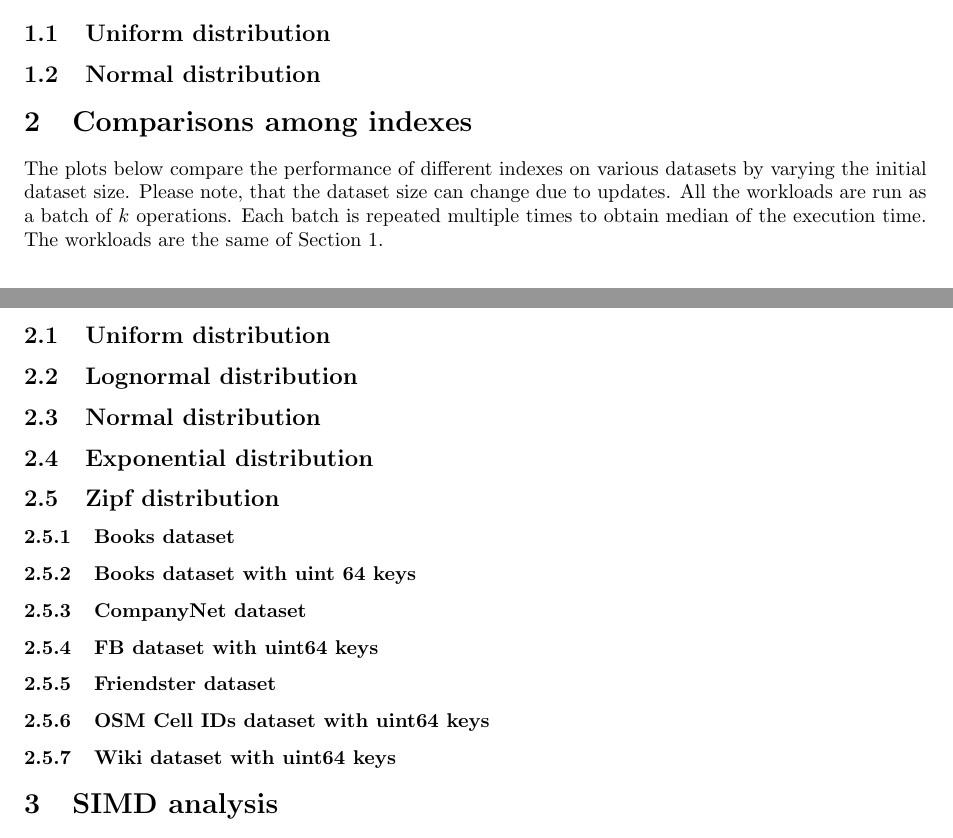
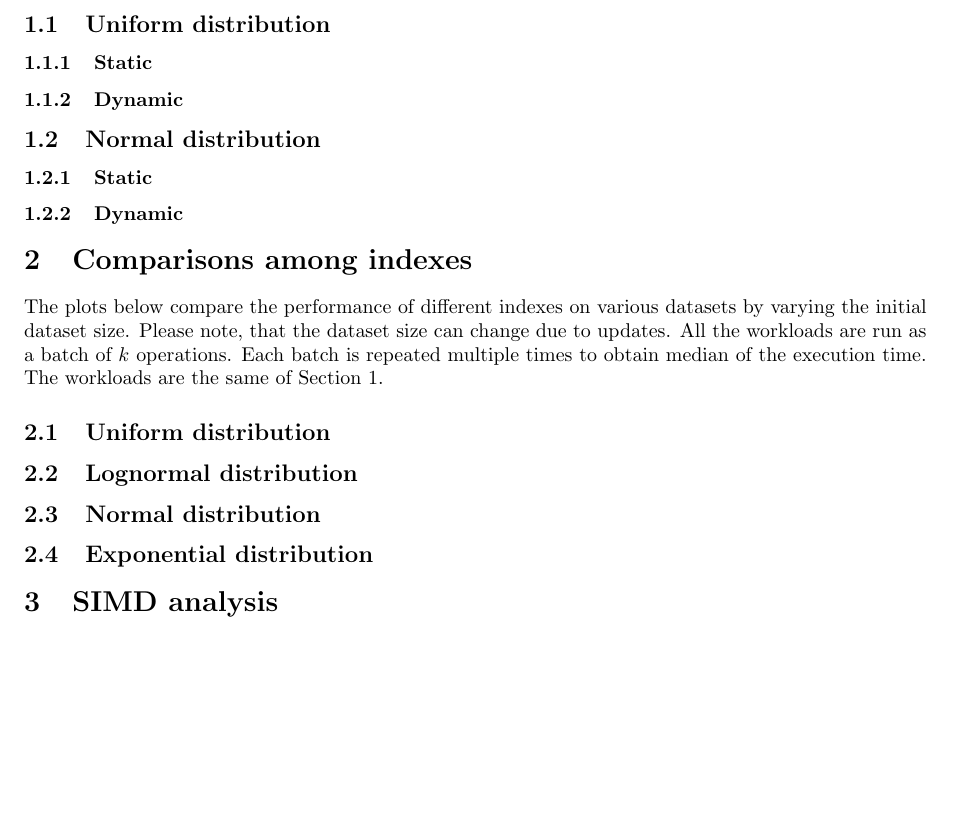
Before and after one commit to mattiaodorisio/PARROT-testbed, a LaTeX document (plotter/multiplot_template.tex): two parts of pages 1 and 2 of 2 before the commit and part of page 2 of 2 after it, the two joined at a grey line, cut so that both start at the same text, the shorter picture padded with empty space. Compiled offline with pdfLaTeX.

Commit message:
Added workload plots, benchmark methods take keys vectors as iterators

```diff
--- a/plotter/multiplot_template.tex
+++ b/plotter/multiplot_template.tex
@@ -40,18 +40,28 @@ Some of the optimizations are not possible in the dynamic DeLI. The last paramet
 \note{Due to the many data series these plots aren't readable at all. I think we should plot only the configurations that are the best for at least one parameter.\\ Important: only few legend labels are shown...}
 
 \subsection{Uniform distribution}
+\subsubsection{Static}
 %% {{PLOT:init_num_keys,MEDIAN(total_time),dataset_name=uniform_50M_uint32;workload_type=LOOKUP_EXISTING;index_name=DeLI-Static,index_variant,Time,Existing Lookup Workload Static \note{Legend is incomplete},index_name}}
 %% {{PLOT:init_num_keys,MEDIAN(total_time),dataset_name=uniform_50M_uint32;workload_type=LOOKUP_IN_DISTRIBUTION;index_name=DeLI-Static,index_variant,Time,In-distribution Lookup Workload Static \note{Legend is incomplete},index_name}}
+
+\subsubsection{Dynamic}
+%% {{PLOT:init_num_keys,MEDIAN(total_time),dataset_name=uniform_50M_uint32;workload_type=LOOKUP_EXISTING;index_name=DeLI-Dynamic,index_variant,Time,Existing Lookup Workload Dynamic \note{Legend is incomplete},index_name}}
 %% {{PLOT:init_num_keys,MEDIAN(total_time),dataset_name=uniform_50M_uint32;workload_type=LOOKUP_IN_DISTRIBUTION;index_name=DeLI-Dynamic,index_variant,Time,In-distribution Lookup Workload Dynamic \note{Legend is incomplete},index_name}}
-%% {{PLOT:init_num_keys,MEDIAN(total_time),dataset_name=uniform_50M_uint32;workload_type=LOOKUP_EXISTING;index_name=DeLI-Dynamic,index_variant,Time,Existing Lookup Workload Dynamic \note{Legend is incomplete},index_name}}
 %% {{PLOT:init_num_keys,MEDIAN(total_time),dataset_name=uniform_50M_uint32;workload_type=INSERT_IN_DISTRIBUTION;index_name=DeLI-Dynamic,index_variant,Time,In-distribution Insert Workload Dynamic \note{Legend is incomplete},index_name}}
+%% {{PLOT:init_num_keys,MEDIAN(total_time),dataset_name=uniform_50M_uint32;workload_type=DELETE_EXISTING;index_name=DeLI-Dynamic,index_variant,Time,Delete Workload Dynamic \note{Legend is incomplete},index_name}}
+%% {{PLOT:init_num_keys,MEDIAN(total_time),dataset_name=uniform_50M_uint32;workload_type=MIXED;index_name=DeLI-Dynamic,index_variant,Time,Mixed Workload Dynamic \note{Legend is incomplete},index_name}}
 
 \subsection{Normal distribution}
+\subsubsection{Static}
 %% {{PLOT:init_num_keys,MEDIAN(total_time),dataset_name=normal_50M_uint32;workload_type=LOOKUP_EXISTING;index_name=DeLI-Static,index_variant,Time,Existing Lookup Workload Static \note{Legend is incomplete},index_name}}
 %% {{PLOT:init_num_keys,MEDIAN(total_time),dataset_name=normal_50M_uint32;workload_type=LOOKUP_IN_DISTRIBUTION;index_name=DeLI-Static,index_variant,Time,In-distribution Lookup Workload Static \note{Legend is incomplete},index_name}}
+
+\subsubsection{Dynamic}
+%% {{PLOT:init_num_keys,MEDIAN(total_time),dataset_name=normal_50M_uint32;workload_type=LOOKUP_EXISTING;index_name=DeLI-Dynamic,index_variant,Time,Existing Lookup Workload Dynamic \note{Legend is incomplete},index_name}}
 %% {{PLOT:init_num_keys,MEDIAN(total_time),dataset_name=normal_50M_uint32;workload_type=LOOKUP_IN_DISTRIBUTION;index_name=DeLI-Dynamic,index_variant,Time,In-distribution Lookup Workload Dynamic \note{Legend is incomplete},index_name}}
-%% {{PLOT:init_num_keys,MEDIAN(total_time),dataset_name=normal_50M_uint32;workload_type=LOOKUP_EXISTING;index_name=DeLI-Dynamic,index_variant,Time,Existing Lookup Workload Dynamic \note{Legend is incomplete},index_name}}
 %% {{PLOT:init_num_keys,MEDIAN(total_time),dataset_name=normal_50M_uint32;workload_type=INSERT_IN_DISTRIBUTION;index_name=DeLI-Dynamic,index_variant,Time,In-distribution Insert Workload Dynamic \note{Legend is incomplete},index_name}}
+%% {{PLOT:init_num_keys,MEDIAN(total_time),dataset_name=normal_50M_uint32;workload_type=DELETE_EXISTING;index_name=DeLI-Dynamic,index_variant,Time,Delete Workload Dynamic \note{Legend is incomplete},index_name}}
+%% {{PLOT:init_num_keys,MEDIAN(total_time),dataset_name=normal_50M_uint32;workload_type=MIXED;index_name=DeLI-Dynamic,index_variant,Time,Mixed Workload Dynamic \note{Legend is incomplete},index_name}}
 
 % \subsection{lognormal\_50M\_uint32}
 % %% {{PLOT:init_num_keys,MEDIAN(total_time),dataset_name=lognormal_50M_uint32;workload_type=LOOKUP_IN_DISTRIBUTION;index_name=DeLI,index_variant,Time,In-distribution Lookup Workload,index_name}}
@@ -93,59 +103,59 @@ The workloads are the same of Section \ref{sec:deliconfig}.
 %% {{PLOT:init_num_keys,MEDIAN(total_time),dataset_name=exponential_50M_uint32;workload_type=LOOKUP_EXISTING,index_name;BEST(index_variant),Time,{workload_display_name} performance on {dataset_display_name} dataset,index_name}}
 %% {{PLOT:init_num_keys,MEDIAN(total_time),dataset_name=exponential_50M_uint32;workload_type=INSERT_IN_DISTRIBUTION,index_name;BEST(index_variant),Time,{workload_display_name} performance on {dataset_display_name} dataset,index_name}}
 
-\subsection{Zipf distribution}
-%% {{PLOT:init_num_keys,MEDIAN(total_time),dataset_name=zipf_50M_uint32;workload_type=LOOKUP_IN_DISTRIBUTION,index_name;BEST(index_variant),Time,{workload_display_name} performance on {dataset_display_name} dataset,index_name}}
-%% {{PLOT:init_num_keys,MEDIAN(total_time),dataset_name=zipf_50M_uint32;workload_type=LOOKUP_EXISTING,index_name;BEST(index_variant),Time,{workload_display_name} performance on {dataset_display_name} dataset,index_name}}
-%% {{PLOT:init_num_keys,MEDIAN(total_time),dataset_name=zipf_50M_uint32;workload_type=INSERT_IN_DISTRIBUTION,index_name;BEST(index_variant),Time,{workload_display_name} performance on {dataset_display_name} dataset,index_name}}
+% \subsection{Zipf distribution}
+% %% {{PLOT:init_num_keys,MEDIAN(total_time),dataset_name=zipf_50M_uint32;workload_type=LOOKUP_IN_DISTRIBUTION,index_name;BEST(index_variant),Time,{workload_display_name} performance on {dataset_display_name} dataset,index_name}}
+% %% {{PLOT:init_num_keys,MEDIAN(total_time),dataset_name=zipf_50M_uint32;workload_type=LOOKUP_EXISTING,index_name;BEST(index_variant),Time,{workload_display_name} performance on {dataset_display_name} dataset,index_name}}
+% %% {{PLOT:init_num_keys,MEDIAN(total_time),dataset_name=zipf_50M_uint32;workload_type=INSERT_IN_DISTRIBUTION,index_name;BEST(index_variant),Time,{workload_display_name} performance on {dataset_display_name} dataset,index_name}}
 
-\subsubsection{Books dataset}
-%% {{PLOT:init_num_keys,MEDIAN(total_time),dataset_name=books_200M_uint32;workload_type=LOOKUP_IN_DISTRIBUTION,index_name;BEST(index_variant),Time,{workload_display_name} performance on {dataset_display_name} dataset,index_name}}
-%% {{PLOT:init_num_keys,MEDIAN(total_time),dataset_name=books_200M_uint32;workload_type=LOOKUP_EXISTING,index_name;BEST(index_variant),Time,{workload_display_name} performance on {dataset_display_name} dataset,index_name}}
-%% {{PLOT:init_num_keys,MEDIAN(total_time),dataset_name=books_200M_uint32;workload_type=INSERT_IN_DISTRIBUTION,index_name;BEST(index_variant),Time,{workload_display_name} performance on {dataset_display_name} dataset,index_name}}
+% \subsubsection{Books dataset}
+% %% {{PLOT:init_num_keys,MEDIAN(total_time),dataset_name=books_200M_uint32;workload_type=LOOKUP_IN_DISTRIBUTION,index_name;BEST(index_variant),Time,{workload_display_name} performance on {dataset_display_name} dataset,index_name}}
+% %% {{PLOT:init_num_keys,MEDIAN(total_time),dataset_name=books_200M_uint32;workload_type=LOOKUP_EXISTING,index_name;BEST(index_variant),Time,{workload_display_name} performance on {dataset_display_name} dataset,index_name}}
+% %% {{PLOT:init_num_keys,MEDIAN(total_time),dataset_name=books_200M_uint32;workload_type=INSERT_IN_DISTRIBUTION,index_name;BEST(index_variant),Time,{workload_display_name} performance on {dataset_display_name} dataset,index_name}}
 
-\subsubsection{Books dataset with uint 64 keys}
-%% {{PLOT:init_num_keys,MEDIAN(total_time),dataset_name=books_800M_uint64;workload_type=LOOKUP_IN_DISTRIBUTION,index_name;BEST(index_variant),Time,{workload_display_name} performance on {dataset_display_name} dataset,index_name}}
-%% {{PLOT:init_num_keys,MEDIAN(total_time),dataset_name=books_800M_uint64;workload_type=LOOKUP_EXISTING,index_name;BEST(index_variant),Time,{workload_display_name} performance on {dataset_display_name} dataset,index_name}}
-%% {{PLOT:init_num_keys,MEDIAN(total_time),dataset_name=books_800M_uint64;workload_type=INSERT_IN_DISTRIBUTION,index_name;BEST(index_variant),Time,{workload_display_name} performance on {dataset_display_name} dataset,index_name}}
+% \subsubsection{Books dataset with uint 64 keys}
+% %% {{PLOT:init_num_keys,MEDIAN(total_time),dataset_name=books_800M_uint64;workload_type=LOOKUP_IN_DISTRIBUTION,index_name;BEST(index_variant),Time,{workload_display_name} performance on {dataset_display_name} dataset,index_name}}
+% %% {{PLOT:init_num_keys,MEDIAN(total_time),dataset_name=books_800M_uint64;workload_type=LOOKUP_EXISTING,index_name;BEST(index_variant),Time,{workload_display_name} performance on {dataset_display_name} dataset,index_name}}
+% %% {{PLOT:init_num_keys,MEDIAN(total_time),dataset_name=books_800M_uint64;workload_type=INSERT_IN_DISTRIBUTION,index_name;BEST(index_variant),Time,{workload_display_name} performance on {dataset_display_name} dataset,index_name}}
 
-\subsubsection{CompanyNet dataset}
-%% {{PLOT:init_num_keys,MEDIAN(total_time),dataset_name=companynet_uint32;workload_type=LOOKUP_IN_DISTRIBUTION,index_name;BEST(index_variant),Time,{workload_display_name} performance on {dataset_display_name} dataset,index_name}}
-%% {{PLOT:init_num_keys,MEDIAN(total_time),dataset_name=companynet_uint32;workload_type=LOOKUP_EXISTING,index_name;BEST(index_variant),Time,{workload_display_name} performance on {dataset_display_name} dataset,index_name}}
-%% {{PLOT:init_num_keys,MEDIAN(total_time),dataset_name=companynet_uint32;workload_type=INSERT_IN_DISTRIBUTION,index_name;BEST(index_variant),Time,{workload_display_name} performance on {dataset_display_name} dataset,index_name}}
+% \subsubsection{CompanyNet dataset}
+% %% {{PLOT:init_num_keys,MEDIAN(total_time),dataset_name=companynet_uint32;workload_type=LOOKUP_IN_DISTRIBUTION,index_name;BEST(index_variant),Time,{workload_display_name} performance on {dataset_display_name} dataset,index_name}}
+% %% {{PLOT:init_num_keys,MEDIAN(total_time),dataset_name=companynet_uint32;workload_type=LOOKUP_EXISTING,index_name;BEST(index_variant),Time,{workload_display_name} performance on {dataset_display_name} dataset,index_name}}
+% %% {{PLOT:init_num_keys,MEDIAN(total_time),dataset_name=companynet_uint32;workload_type=INSERT_IN_DISTRIBUTION,index_name;BEST(index_variant),Time,{workload_display_name} performance on {dataset_display_name} dataset,index_name}}
 
-\subsubsection{FB dataset with uint64 keys}
-%% {{PLOT:init_num_keys,MEDIAN(total_time),dataset_name=fb_200M_uint64;workload_type=LOOKUP_IN_DISTRIBUTION,index_name;BEST(index_variant),Time,{workload_display_name} performance on {dataset_display_name} dataset,index_name}}
-%% {{PLOT:init_num_keys,MEDIAN(total_time),dataset_name=fb_200M_uint64;workload_type=LOOKUP_EXISTING,index_name;BEST(index_variant),Time,{workload_display_name} performance on {dataset_display_name} dataset,index_name}}
-%% {{PLOT:init_num_keys,MEDIAN(total_time),dataset_name=fb_200M_uint64;workload_type=INSERT_IN_DISTRIBUTION,index_name;BEST(index_variant),Time,{workload_display_name} performance on {dataset_display_name} dataset,index_name}}
+% \subsubsection{FB dataset with uint64 keys}
+% %% {{PLOT:init_num_keys,MEDIAN(total_time),dataset_name=fb_200M_uint64;workload_type=LOOKUP_IN_DISTRIBUTION,index_name;BEST(index_variant),Time,{workload_display_name} performance on {dataset_display_name} dataset,index_name}}
+% %% {{PLOT:init_num_keys,MEDIAN(total_time),dataset_name=fb_200M_uint64;workload_type=LOOKUP_EXISTING,index_name;BEST(index_variant),Time,{workload_display_name} performance on {dataset_display_name} dataset,index_name}}
+% %% {{PLOT:init_num_keys,MEDIAN(total_time),dataset_name=fb_200M_uint64;workload_type=INSERT_IN_DISTRIBUTION,index_name;BEST(index_variant),Time,{workload_display_name} performance on {dataset_display_name} dataset,index_name}}
 
-\subsubsection{Friendster dataset}
-%% {{PLOT:init_num_keys,MEDIAN(total_time),dataset_name=friendster_50M_uint32;workload_type=LOOKUP_IN_DISTRIBUTION,index_name;BEST(index_variant),Time,{workload_display_name} performance on {dataset_display_name} dataset,index_name}}
-%% {{PLOT:init_num_keys,MEDIAN(total_time),dataset_name=friendster_50M_uint32;workload_type=LOOKUP_EXISTING,index_name;BEST(index_variant),Time,{workload_display_name} performance on {dataset_display_name} dataset,index_name}}
-%% {{PLOT:init_num_keys,MEDIAN(total_time),dataset_name=friendster_50M_uint32;workload_type=INSERT_IN_DISTRIBUTION,index_name;BEST(index_variant),Time,{workload_display_name} performance on {dataset_display_name} dataset,index_name}}
+% \subsubsection{Friendster dataset}
+% %% {{PLOT:init_num_keys,MEDIAN(total_time),dataset_name=friendster_50M_uint32;workload_type=LOOKUP_IN_DISTRIBUTION,index_name;BEST(index_variant),Time,{workload_display_name} performance on {dataset_display_name} dataset,index_name}}
+% %% {{PLOT:init_num_keys,MEDIAN(total_time),dataset_name=friendster_50M_uint32;workload_type=LOOKUP_EXISTING,index_name;BEST(index_variant),Time,{workload_display_name} performance on {dataset_display_name} dataset,index_name}}
+% %% {{PLOT:init_num_keys,MEDIAN(total_time),dataset_name=friendster_50M_uint32;workload_type=INSERT_IN_DISTRIBUTION,index_name;BEST(index_variant),Time,{workload_display_name} performance on {dataset_display_name} dataset,index_name}}
 
-\subsubsection{OSM Cell IDs dataset with uint64 keys}
-%% {{PLOT:init_num_keys,MEDIAN(total_time),dataset_name=osm_cellids_800M_uint64;workload_type=LOOKUP_IN_DISTRIBUTION,index_name;BEST(index_variant),Time,{workload_display_name} performance on {dataset_display_name} dataset,index_name}}
-%% {{PLOT:init_num_keys,MEDIAN(total_time),dataset_name=osm_cellids_800M_uint64;workload_type=LOOKUP_EXISTING,index_name;BEST(index_variant),Time,{workload_display_name} performance on {dataset_display_name} dataset,index_name}}
-%% {{PLOT:init_num_keys,MEDIAN(total_time),dataset_name=osm_cellids_800M_uint64;workload_type=INSERT_IN_DISTRIBUTION,index_name;BEST(index_variant),Time,{workload_display_name} performance on {dataset_display_name} dataset,index_name}}
+% \subsubsection{OSM Cell IDs dataset with uint64 keys}
+% %% {{PLOT:init_num_keys,MEDIAN(total_time),dataset_name=osm_cellids_800M_uint64;workload_type=LOOKUP_IN_DISTRIBUTION,index_name;BEST(index_variant),Time,{workload_display_name} performance on {dataset_display_name} dataset,index_name}}
+% %% {{PLOT:init_num_keys,MEDIAN(total_time),dataset_name=osm_cellids_800M_uint64;workload_type=LOOKUP_EXISTING,index_name;BEST(index_variant),Time,{workload_display_name} performance on {dataset_display_name} dataset,index_name}}
+% %% {{PLOT:init_num_keys,MEDIAN(total_time),dataset_name=osm_cellids_800M_uint64;workload_type=INSERT_IN_DISTRIBUTION,index_name;BEST(index_variant),Time,{workload_display_name} performance on {dataset_display_name} dataset,index_name}}
 
-\subsubsection{Wiki dataset with uint64 keys}
-%% {{PLOT:init_num_keys,MEDIAN(total_time),dataset_name=wiki_ts_200M_uint64;workload_type=LOOKUP_IN_DISTRIBUTION,index_name;BEST(index_variant),Time,{workload_display_name} performance on {dataset_display_name} dataset,index_name}}
-%% {{PLOT:init_num_keys,MEDIAN(total_time),dataset_name=wiki_ts_200M_uint64;workload_type=LOOKUP_EXISTING,index_name;BEST(index_variant),Time,{workload_display_name} performance on {dataset_display_name} dataset,index_name}}
-%% {{PLOT:init_num_keys,MEDIAN(total_time),dataset_name=wiki_ts_200M_uint64;workload_type=INSERT_IN_DISTRIBUTION,index_name;BEST(index_variant),Time,{workload_display_name} performance on {dataset_display_name} dataset,index_name}}
+% \subsubsection{Wiki dataset with uint64 keys}
+% %% {{PLOT:init_num_keys,MEDIAN(total_time),dataset_name=wiki_ts_200M_uint64;workload_type=LOOKUP_IN_DISTRIBUTION,index_name;BEST(index_variant),Time,{workload_display_name} performance on {dataset_display_name} dataset,index_name}}
+% %% {{PLOT:init_num_keys,MEDIAN(total_time),dataset_name=wiki_ts_200M_uint64;workload_type=LOOKUP_EXISTING,index_name;BEST(index_variant),Time,{workload_display_name} performance on {dataset_display_name} dataset,index_name}}
+% %% {{PLOT:init_num_keys,MEDIAN(total_time),dataset_name=wiki_ts_200M_uint64;workload_type=INSERT_IN_DISTRIBUTION,index_name;BEST(index_variant),Time,{workload_display_name} performance on {dataset_display_name} dataset,index_name}}
 
 \section{SIMD analysis}
 The following plots depict a subset of the configurations shown in Section \ref{sec:deliconfig} to analyze the effect of SIMD optimizations. Something is going on here... apparently somtimes SIMD seems to cause performance degradation instead of improvements. Maybe this is expected for lookup of existing keys in the dataset.
 
 \subsection{Uniform distribution}
 %% {{PLOT:init_num_keys,MEDIAN(total_time),dataset_name=uniform_50M_uint32;workload_type=LOOKUP_EXISTING;index_name=DeLI-Static;index_variant=*20\;N\;16*;index_variant=*GFS*,index_variant,Time,Existing Lookup Workload Static,index_name}}
-%% {{PLOT:init_num_keys,MEDIAN(total_time),dataset_name=uniform_50M_uint32;workload_type=LOOKUP_IN_DISTRIBUTION;index_name=DeLI-Static;index_variant=*20\;N\;16*,index_variant,Time,In-distribution Lookup Workload Static,index_name}}
-%% {{PLOT:init_num_keys,MEDIAN(total_time),dataset_name=uniform_50M_uint32;workload_type=LOOKUP_IN_DISTRIBUTION;index_name=DeLI-Dynamic;index_variant=*20\;N\;16*,index_variant,Time,In-distribution Lookup Workload Dynamic \note{What is that peak?},index_name}}
+%% {{PLOT:init_num_keys,MEDIAN(total_time),dataset_name=uniform_50M_uint32;workload_type=LOOKUP_IN_DISTRIBUTION;index_name=DeLI-Static;index_variant=*20\;N\;16*;index_variant=*GFS*,index_variant,Time,In-distribution Lookup Workload Static,index_name}}
+%% {{PLOT:init_num_keys,MEDIAN(total_time),dataset_name=uniform_50M_uint32;workload_type=LOOKUP_IN_DISTRIBUTION;index_name=DeLI-Dynamic;index_variant=*20\;N\;16*,index_variant,Time,In-distribution Lookup Workload Dynamic,index_name}}
 %% {{PLOT:init_num_keys,MEDIAN(total_time),dataset_name=uniform_50M_uint32;workload_type=LOOKUP_EXISTING;index_name=DeLI-Dynamic;index_variant=*20\;N\;16*,index_variant,Time,Existing Lookup Workload Dynamic,index_name}}
 %% {{PLOT:init_num_keys,MEDIAN(total_time),dataset_name=uniform_50M_uint32;workload_type=INSERT_IN_DISTRIBUTION;index_name=DeLI-Dynamic;index_variant=*20\;N\;16*,index_variant,Time,In-distribution Insert Workload Dynamic,index_name}}
 
 \subsection{Normal distribution}
-%% {{PLOT:init_num_keys,MEDIAN(total_time),dataset_name=normal_50M_uint32;workload_type=LOOKUP_EXISTING;index_name=DeLI-Static;index_variant=*20\;N\;16*,index_variant,Time,Existing Lookup Workload Static,index_name}}
-%% {{PLOT:init_num_keys,MEDIAN(total_time),dataset_name=normal_50M_uint32;workload_type=LOOKUP_IN_DISTRIBUTION;index_name=DeLI-Static;index_variant=*20\;N\;16*,index_variant,Time,In-distribution Lookup Workload Static,index_name}}
+%% {{PLOT:init_num_keys,MEDIAN(total_time),dataset_name=normal_50M_uint32;workload_type=LOOKUP_EXISTING;index_name=DeLI-Static;index_variant=*20\;N\;16*;index_variant=*GFS*,index_variant,Time,Existing Lookup Workload Static,index_name}}
+%% {{PLOT:init_num_keys,MEDIAN(total_time),dataset_name=normal_50M_uint32;workload_type=LOOKUP_IN_DISTRIBUTION;index_name=DeLI-Static;index_variant=*20\;N\;16*;index_variant=*GFS*,index_variant,Time,In-distribution Lookup Workload Static,index_name}}
 %% {{PLOT:init_num_keys,MEDIAN(total_time),dataset_name=normal_50M_uint32;workload_type=LOOKUP_IN_DISTRIBUTION;index_name=DeLI-Dynamic;index_variant=*20\;N\;16*,index_variant,Time,In-distribution Lookup Workload Dynamic,index_name}}
 %% {{PLOT:init_num_keys,MEDIAN(total_time),dataset_name=normal_50M_uint32;workload_type=LOOKUP_EXISTING;index_name=DeLI-Dynamic;index_variant=*20\;N\;16*,index_variant,Time,Existing Lookup Workload Dynamic,index_name}}
 %% {{PLOT:init_num_keys,MEDIAN(total_time),dataset_name=normal_50M_uint32;workload_type=INSERT_IN_DISTRIBUTION;index_name=DeLI-Dynamic;index_variant=*20\;N\;16*,index_variant,Time,In-distribution Insert Workload Dynamic,index_name}}
```
Also changed, not shown: 7 other files.
